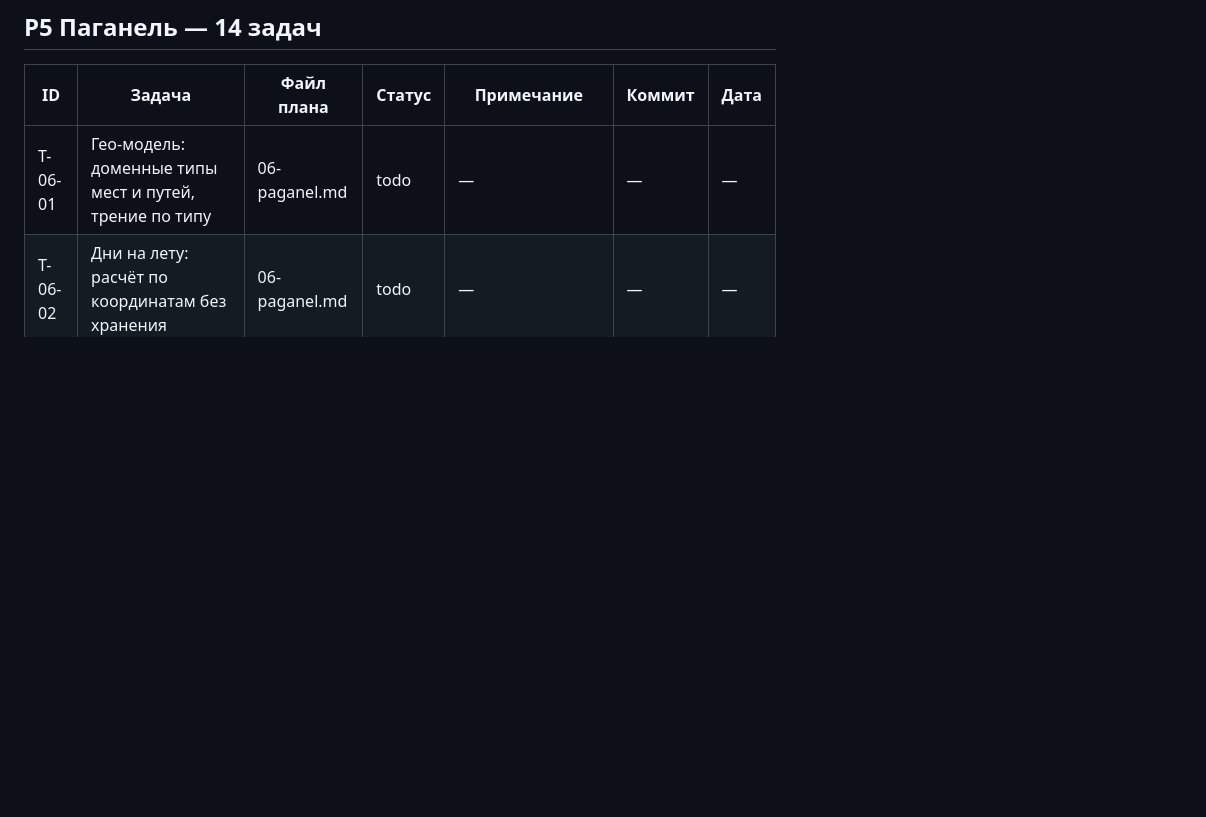
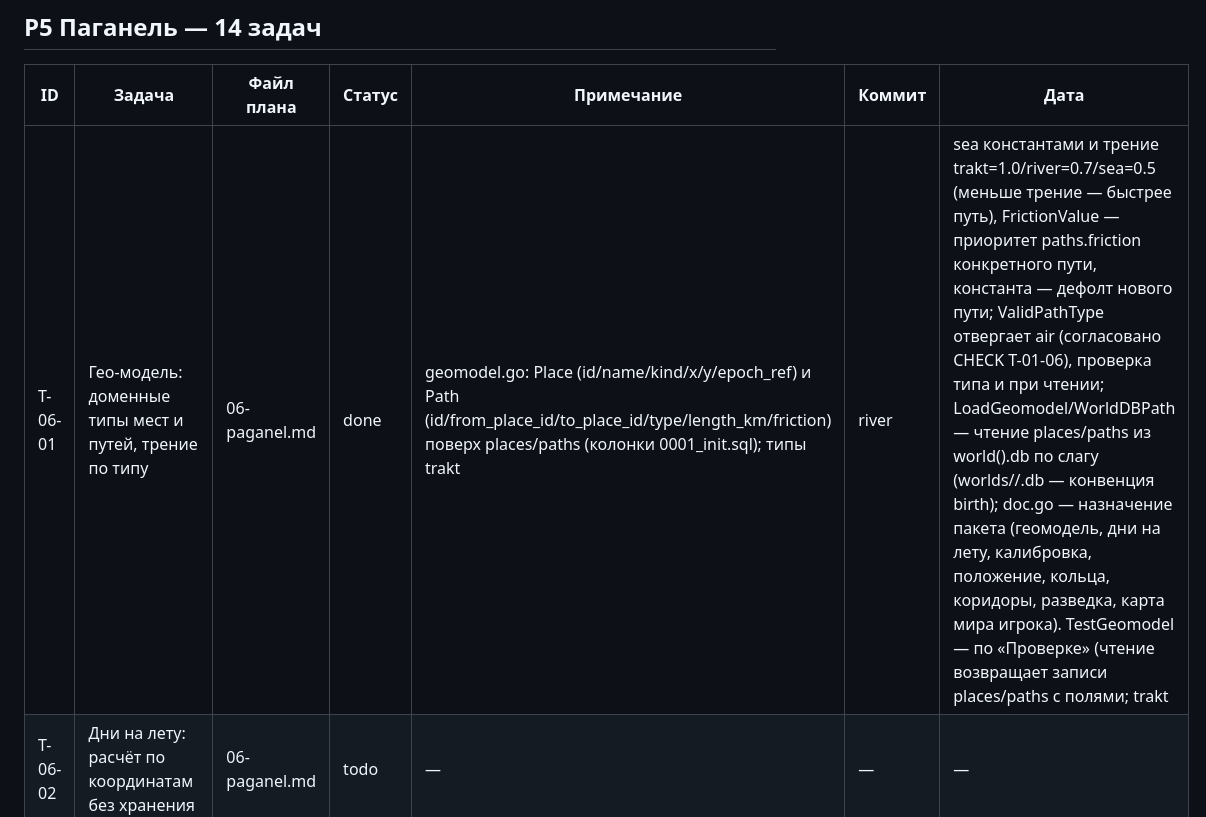
Before and after one commit to ajaxiis-rust/TNS, a Markdown page: fine/plan/99-LEDGER.md, the part around one of its changes. Rendered like a GitHub page; blank space fills up the shorter version.

Commit message:
LEDGER: T-06-01 — done (Гео-модель: доменные типы мест и путей, трение по типу; коммит 775080e)

```diff
--- a/fine/plan/99-LEDGER.md
+++ b/fine/plan/99-LEDGER.md
@@ -122,7 +122,7 @@
 
 | ID | Задача | Файл плана | Статус | Примечание | Коммит | Дата |
 |---|---|---|---|---|---|---|
-| T-06-01 | Гео-модель: доменные типы мест и путей, трение по типу | 06-paganel.md | todo | — | — | — |
+| T-06-01 | Гео-модель: доменные типы мест и путей, трение по типу | 06-paganel.md | done | geomodel.go: Place (id/name/kind/x/y/epoch_ref) и Path (id/from_place_id/to_place_id/type/length_km/friction) поверх places/paths (колонки 0001_init.sql); типы trakt|river|sea константами и трение trakt=1.0/river=0.7/sea=0.5 (меньше трение — быстрее путь), FrictionValue — приоритет paths.friction конкретного пути, константа — дефолт нового пути; ValidPathType отвергает air (согласовано CHECK T-01-06), проверка типа и при чтении; LoadGeomodel/WorldDBPath — чтение places/paths из world(<slug>).db по слагу (worlds/<slug>/<slug>.db — конвенция birth); doc.go — назначение пакета (геомодель, дни на лету, калибровка, положение, кольца, коридоры, разведка, карта мира игрока). TestGeomodel — по «Проверке» (чтение возвращает записи places/paths с полями; trakt|river|sea принимаются, air отвергается; трение всех трёх типов ненулевое; river friction=1.4 использует своё, не константу). Ревью (попытка 1/3): CHECK_EXIT=0 (независимый прогон runtests.sh ./internal/paganel TestGeomodel — PASS, verbose --- PASS: TestGeomodel), тесты реальные (реальная SQLite-база, миграция world+shared), все ожидания «Проверки» покрыты; gates зелёные (отчёт кодера). Scope: файлы ровно по «Создаётся» (3 файла, doc.go — шаг 1 списка), «Правится: нет», fine/ не тронут | 775080e | 2026-10-27 |
 | T-06-02 | Дни на лету: расчёт по координатам без хранения | 06-paganel.md | todo | — | — | — |
 | T-06-03 | Калибровка трёх режимов походов | 06-paganel.md | todo | — | — | — |
 | T-06-04 | Положение игрока и сдвиг событием | 06-paganel.md | todo | — | — | — |
```
Also changed, not shown: other parts of fine/plan/99-LEDGER.md (+1 -1 lines).
